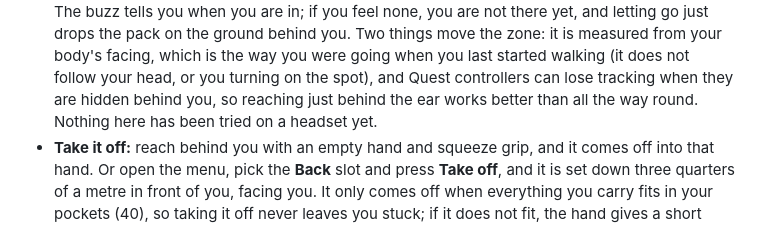
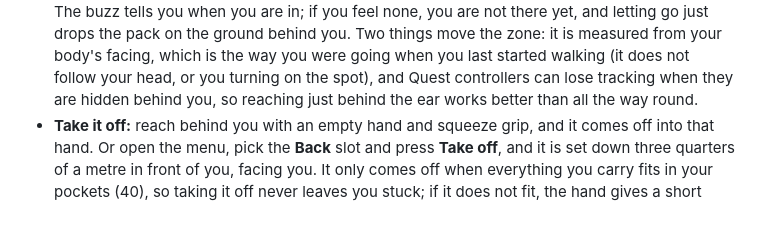
Before and after one commit to permabulk69420-pixel/Oasis, a Markdown page: README.md, the part around the change. Rendered like a GitHub page.

Commit message:
CLAUDE.md: stop saying "not tested on a headset" in every report (#44)
The owner tests on the headset himself and knows desktop checks cannot prove how
something feels or runs there. Drop the blanket disclaimers from the rules, the
roadmap notes and the README tip, and keep only the specific things worth
looking at on the headset (like the palm leaflets that may shimmer).



Co-authored-by: Claude <noreply@anthropic.com>

```diff
--- a/README.md
+++ b/README.md
@@ -177,7 +177,7 @@ are in one table, `PACK`, at the top; the carry limits are in `src/inventory.js`
   go just drops the pack on the ground behind you. Two things move the zone: it is measured from your body's facing, which is the
   way you were going when you last started walking (it does not follow your head, or you turning on the spot), and Quest
   controllers can lose tracking when they are hidden behind you, so reaching just behind the ear works better than all the way
-  round. Nothing here has been tried on a headset yet.
+  round.
 - **Take it off:** reach behind you with an empty hand and squeeze grip, and it comes off into that hand. Or open the menu, pick
   the **Back** slot and press **Take off**, and it is set down three quarters of a metre in front of you, facing you. It only comes
   off when everything you carry fits in your pockets (40), so taking it off never leaves you stuck; if it does not fit, the hand gives a
```
